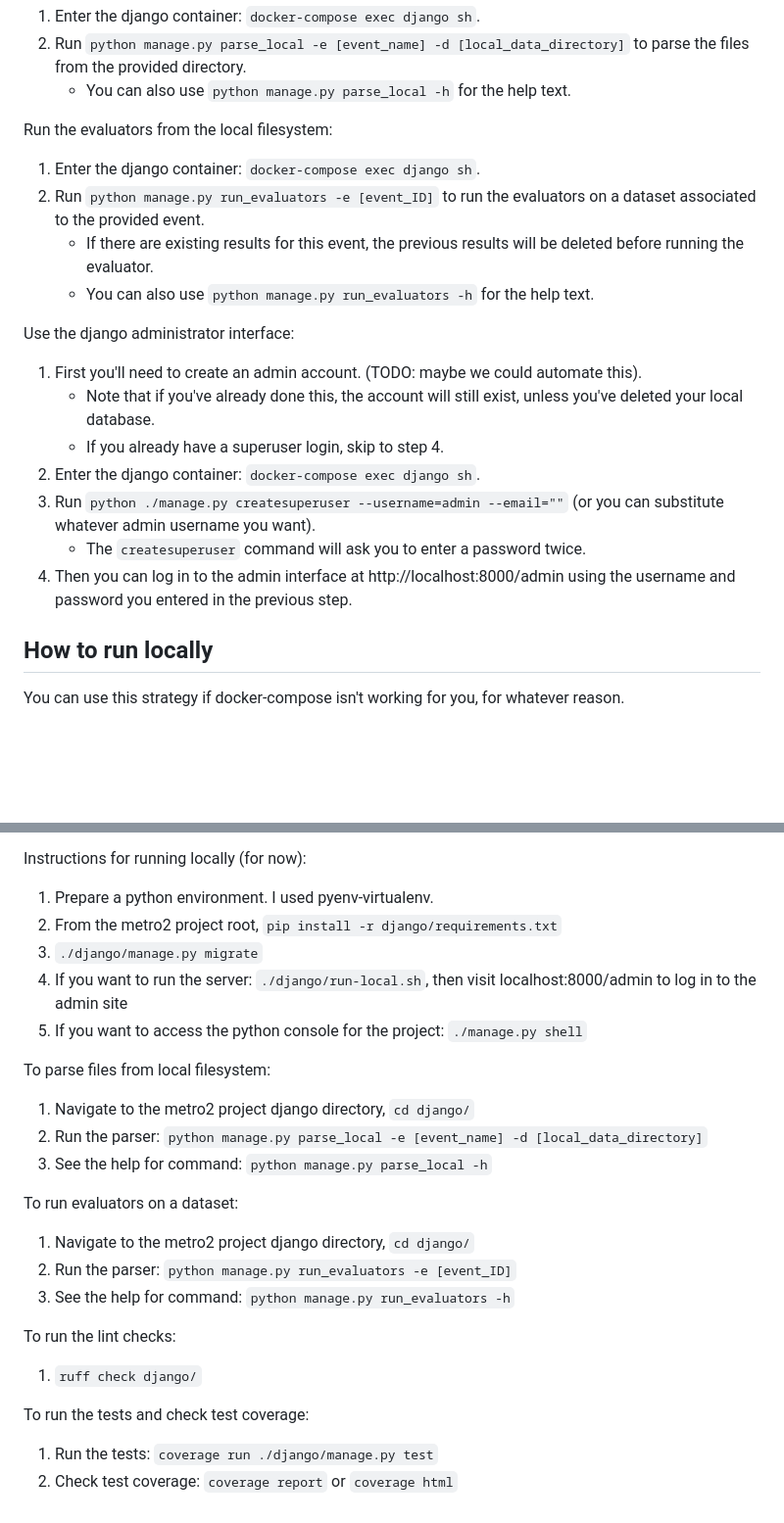
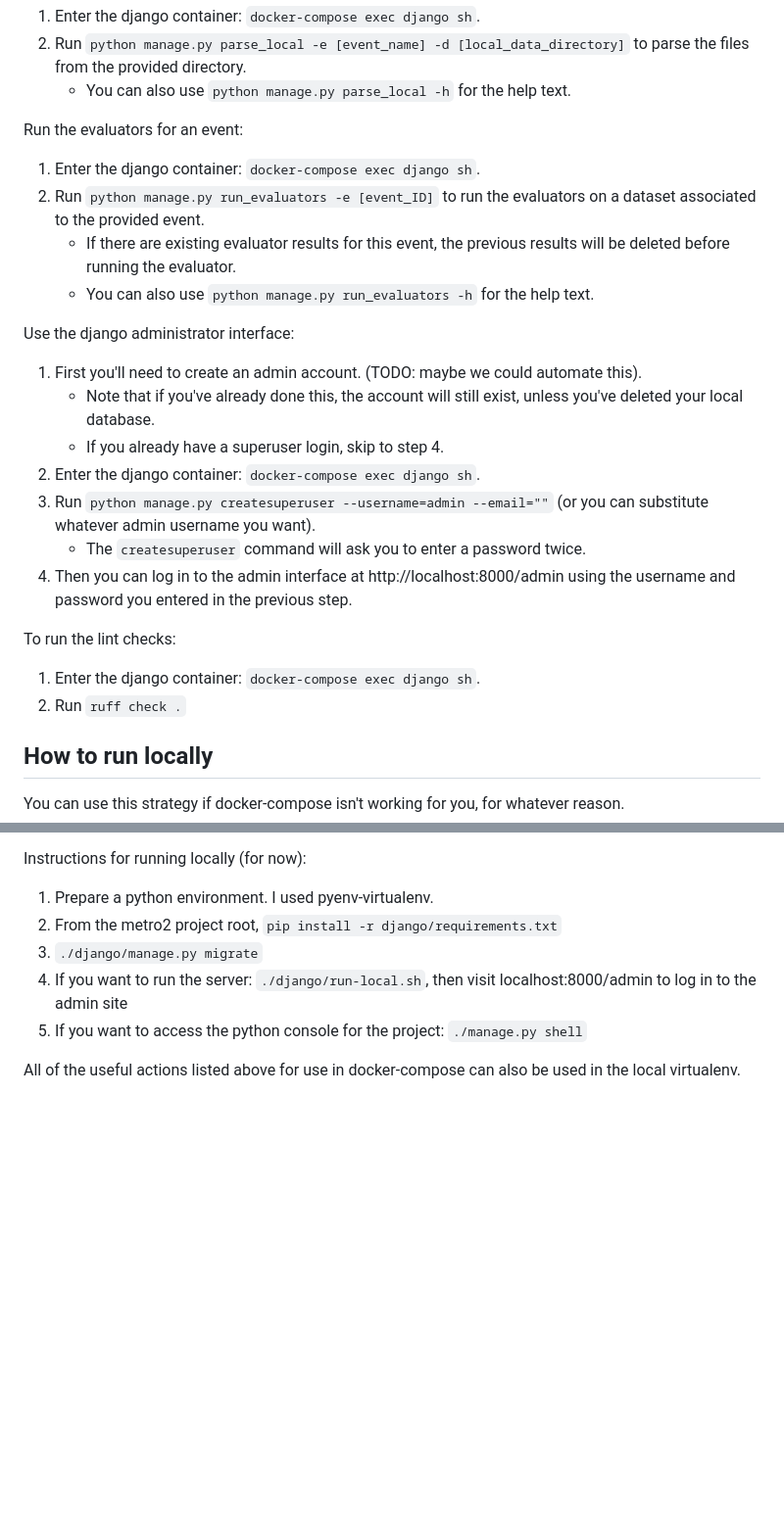
Before and after one commit to cfpb/Metro2, a Markdown page: django/README.md, 2 parts joined by grey strips. Shown at 98% size. Drawn GitHub-style; blank space fills up the shorter version.

Commit message:
More edits to README

```diff
--- a/django/README.md
+++ b/django/README.md
@@ -38,10 +38,10 @@ Parse files from the local filesystem:
 2. Run `python manage.py parse_local -e [event_name] -d [local_data_directory]` to parse the files from the provided directory.
     - You can also use `python manage.py parse_local -h` for the help text.
 
-Run the evaluators from the local filesystem:
+Run the evaluators for an event:
 1. Enter the django container: `docker-compose exec django sh`.
 2. Run `python manage.py run_evaluators -e [event_ID]` to run the evaluators on a dataset associated to the provided event.
-    - If there are existing results for this event, the previous results will be deleted before running the evaluator.
+    - If there are existing evaluator results for this event, the previous results will be deleted before running the evaluator.
     - You can also use `python manage.py run_evaluators -h` for the help text.
 
 Use the django administrator interface:
@@ -49,9 +49,14 @@ Use the django administrator interface:
     - Note that if you've already done this, the account will still exist, unless you've deleted your local database.
     - If you already have a superuser login, skip to step 4.
 2. Enter the django container: `docker-compose exec django sh`.
-3. Run `python ./manage.py createsuperuser --username=admin --email=""` (or you can substitute whatever admin username you want).
+3. Run `python manage.py createsuperuser --username=admin --email=""` (or you can substitute whatever admin username you want).
     - The `createsuperuser` command will ask you to enter a password twice.
 4. Then you can log in to the admin interface at http://localhost:8000/admin using the username and password you entered in the previous step.
+
+To run the lint checks:
+1. Enter the django container: `docker-compose exec django sh`.
+1. Run `ruff check .`
+
 
 ## How to run locally
 You can use this strategy if docker-compose isn't working for you, for whatever reason.
@@ -63,19 +68,4 @@ Instructions for running locally (for now):
 4. If you want to run the server: `./django/run-local.sh`, then visit localhost:8000/admin to log in to the admin site
 5. If you want to access the python console for the project: `./manage.py shell`
 
-To parse files from local filesystem:
-1. Navigate to the metro2 project django directory, `cd django/`
-2. Run the parser: `python manage.py parse_local -e [event_name] -d [local_data_directory]`
-3. See the help for command: `python manage.py parse_local -h`
-
-To run evaluators on a dataset:
-1. Navigate to the metro2 project django directory, `cd django/`
-2. Run the parser: `python manage.py run_evaluators -e [event_ID]`
-3. See the help for command: `python manage.py run_evaluators -h`
-
-To run the lint checks:
-1. `ruff check django/`
-
-To run the tests and check test coverage:
-1. Run the tests: `coverage run ./django/manage.py test`
-2. Check test coverage: `coverage report` or `coverage html`
+All of the useful actions listed above for use in docker-compose can also be used in the local virtualenv.
```
Also changed, not shown: other parts of django/README.md (+1 -1 lines).
